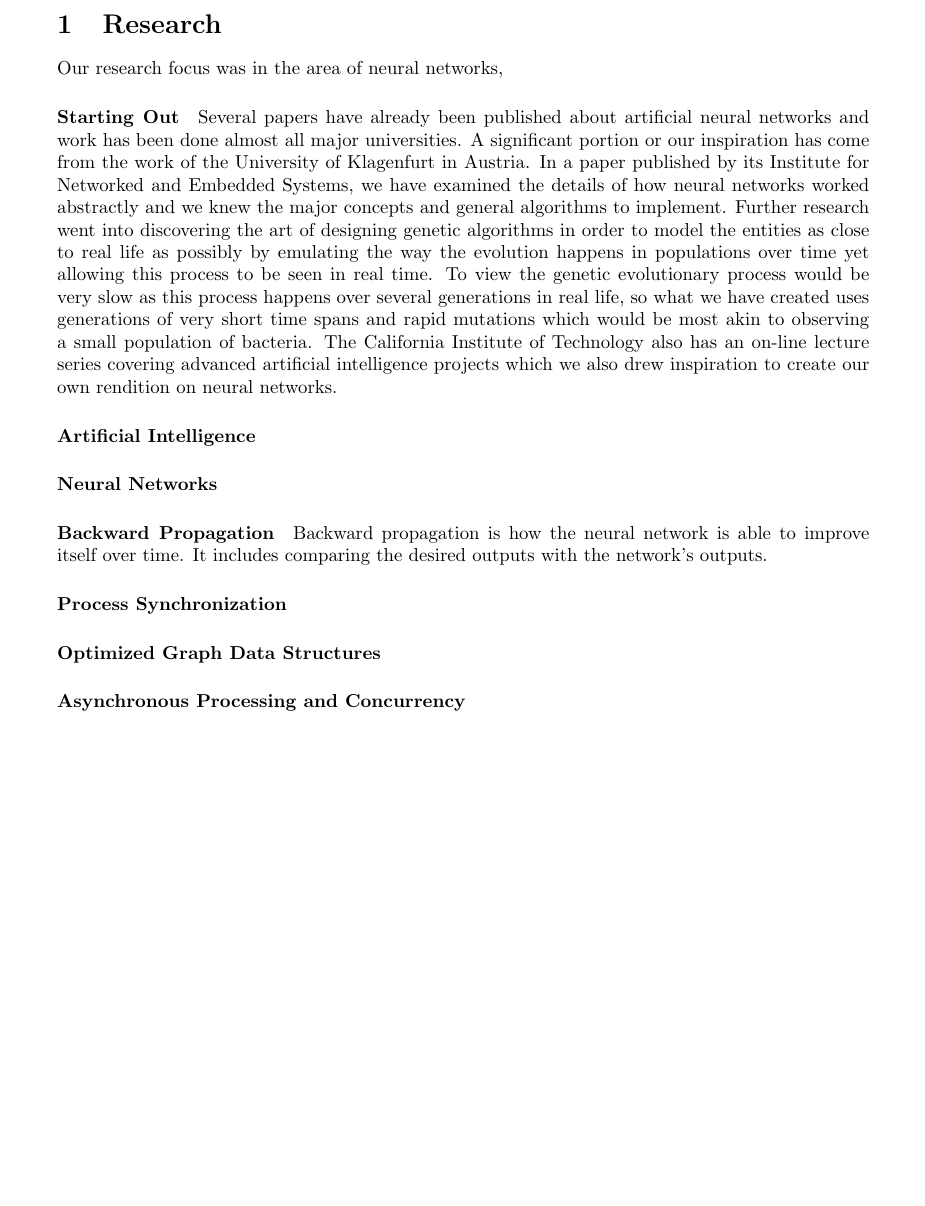
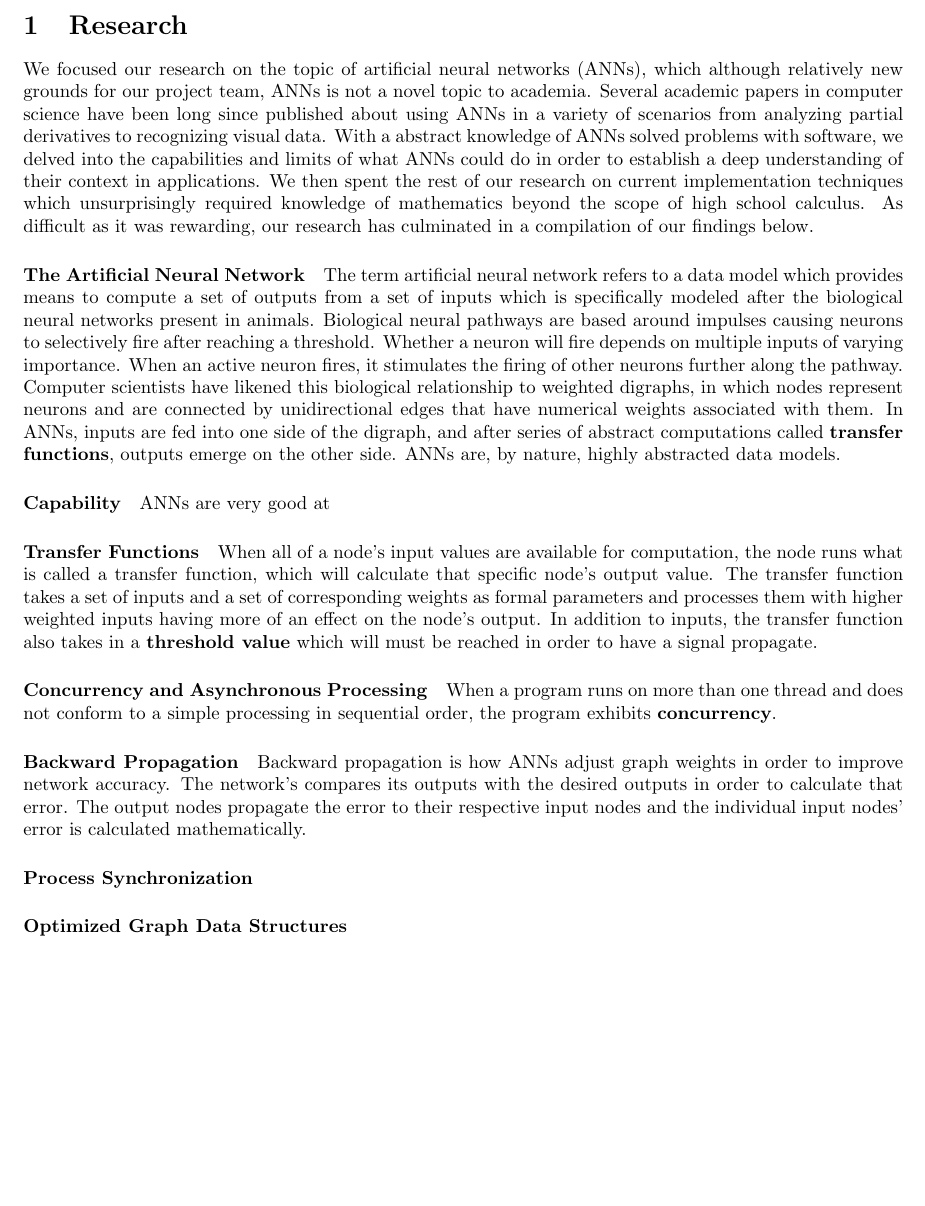
Before and after one commit to MBHS-Computer-Science-Association/TSA-Software-Development-2016, a LaTeX document (portfolio/TSASoftwareDevelopment2016.tex): part of page 3 of 7, cut so that both start at the same text, the shorter picture padded with empty space. Compiled offline with pdfLaTeX.

Commit message:
Refactoring research section

```diff
--- a/portfolio/TSASoftwareDevelopment2016.tex
+++ b/portfolio/TSASoftwareDevelopment2016.tex
@@ -1,10 +1,11 @@
 \documentclass[letterpaper, 10pt]{article}
-\usepackage[margin=1.25in]{geometry}
+\usepackage[margin=1.0in]{geometry}
 \usepackage{graphicx}
+\usepackage{verbatim}
 
 % Title Page
 \title{
-	\includegraphics[width=6.0cm]{res/TSA-Emblem.png} \\
+	%\includegraphics[width=6.0cm]{res/TSA-Emblem.png} \\
 	\vspace{1.15cm}
 	TSA Software Development \\
 	Texas State Conference -- Waco, Texas\\
@@ -23,24 +25,31 @@
 
 \cleardoublepage
 \section{Research}
-	Our research focus was in the area of neural networks,
+	We focused our research on the topic of artificial neural networks (ANNs), which although relatively new grounds for our project team, ANNs is not a novel topic to academia. Several academic papers in computer science have been long since published about using ANNs in a variety of scenarios from analyzing partial derivatives to recognizing visual data. With a abstract knowledge of ANNs solved problems with software, we delved into the capabilities and limits of what ANNs could do in order to establish a deep understanding of their context in applications. We then spent the rest of our research on current implementation techniques which unsurprisingly required knowledge of mathematics beyond the scope of high school calculus. As difficult as it was rewarding, our research has culminated in a compilation of our findings below.
+	\paragraph{The Artificial Neural Network}
+		 The term artificial neural network refers to a data model which provides means to compute a set of outputs from a set of inputs which is specifically modeled after the biological neural networks present in animals. Biological neural pathways are based around impulses causing neurons to selectively fire after reaching a threshold. Whether a neuron will fire depends on multiple inputs of varying importance. When an active neuron fires, it stimulates the firing of other neurons further along the pathway. Computer scientists have likened this biological relationship to weighted digraphs, in which nodes represent neurons and are connected by unidirectional edges that have numerical weights associated with them. In ANNs, inputs are fed into one side of the digraph, and after series of abstract computations called \textbf{transfer functions}, outputs emerge on the other side. ANNs are, by nature, highly abstracted data models.
+	\paragraph{Capability}
+	ANNs are very good at
 
-	\paragraph{Starting Out}
-	Several papers have already been published about artificial neural networks and work has been done almost all major universities. A significant portion or our inspiration has come from the work of the University of Klagenfurt in Austria. In a paper published by its Institute for Networked and Embedded Systems, we have examined the details of how neural networks worked abstractly and we knew the major concepts and general algorithms to implement. Further research went into discovering the art of designing genetic algorithms in order to model the entities as close to real life as possibly by emulating the way the evolution happens in populations over time yet allowing this process to be seen in real time. To view the genetic evolutionary process would be very slow as this process happens over several generations in real life, so what we have created uses generations of very short time spans and rapid mutations which would be most akin to observing a small population of bacteria. The California Institute of Technology also has an on-line lecture series covering advanced artificial intelligence projects which we also drew inspiration to create our own rendition on neural networks.
+\begin{comment}
+	A significant portion or our inspiration has come from the work of the University of Klagenfurt in Austria. In a paper published by its Institute for Networked and Embedded Systems, we have examined the details of how neural networks worked abstractly and we knew the major concepts and general algorithms to implement. Further research went into discovering the art of designing genetic algorithms in order to model the entities as close to real life as possibly by emulating the way the evolution happens in populations over time yet allowing this process to be seen in real time. To view the genetic evolutionary process would be very slow as this process happens over several generations in real life, so what we have created uses generations of very short time spans and rapid mutations which would be most akin to observing a small population of bacteria. The California Institute of Technology also has an on-line lecture series covering advanced artificial intelligence projects which we also drew inspiration to create our own rendition on neural networks.
+\end{comment}
 
-	\paragraph{Artificial Intelligence}
+	\paragraph{Transfer Functions}
+	When all of a node's input values are available for computation, the node runs what is called a transfer function, which will calculate that specific node's output value. The transfer function takes a set of inputs and a set of corresponding weights as formal parameters and processes them with higher weighted inputs having more of an effect on the node's output. In addition to inputs, the transfer function also takes in a \textbf{threshold value} which will must be reached in order to have a signal propagate.
 
-	\paragraph{Neural Networks}
+	\paragraph{Concurrency and Asynchronous Processing}
+	When a program runs on more than one thread and does not conform to a simple processing in sequential order, the program exhibits \textbf{concurrency}.
+
+	\paragraph{Backward Propagation}
+	Backward propagation is how ANNs adjust graph weights in order to improve network accuracy. The network's compares its outputs with the desired outputs in order to calculate that error. The output nodes propagate the error to their respective input nodes and the individual input nodes' error is calculated mathematically.
 
 
-	\paragraph{Backward Propagation}
-	Backward propagation is how the neural network is able to improve itself over time. It includes comparing the desired outputs with the network's outputs.
 
 	\paragraph{Process Synchronization}
 
 	\paragraph{Optimized Graph Data Structures}
 
-	\paragraph{Asynchronous Processing and Concurrency}
 
 \cleardoublepage
 \section{Description}
```
Also changed, not shown: portfolio/TSASoftwareDevelopment2016.tex (1 more changed lines).
